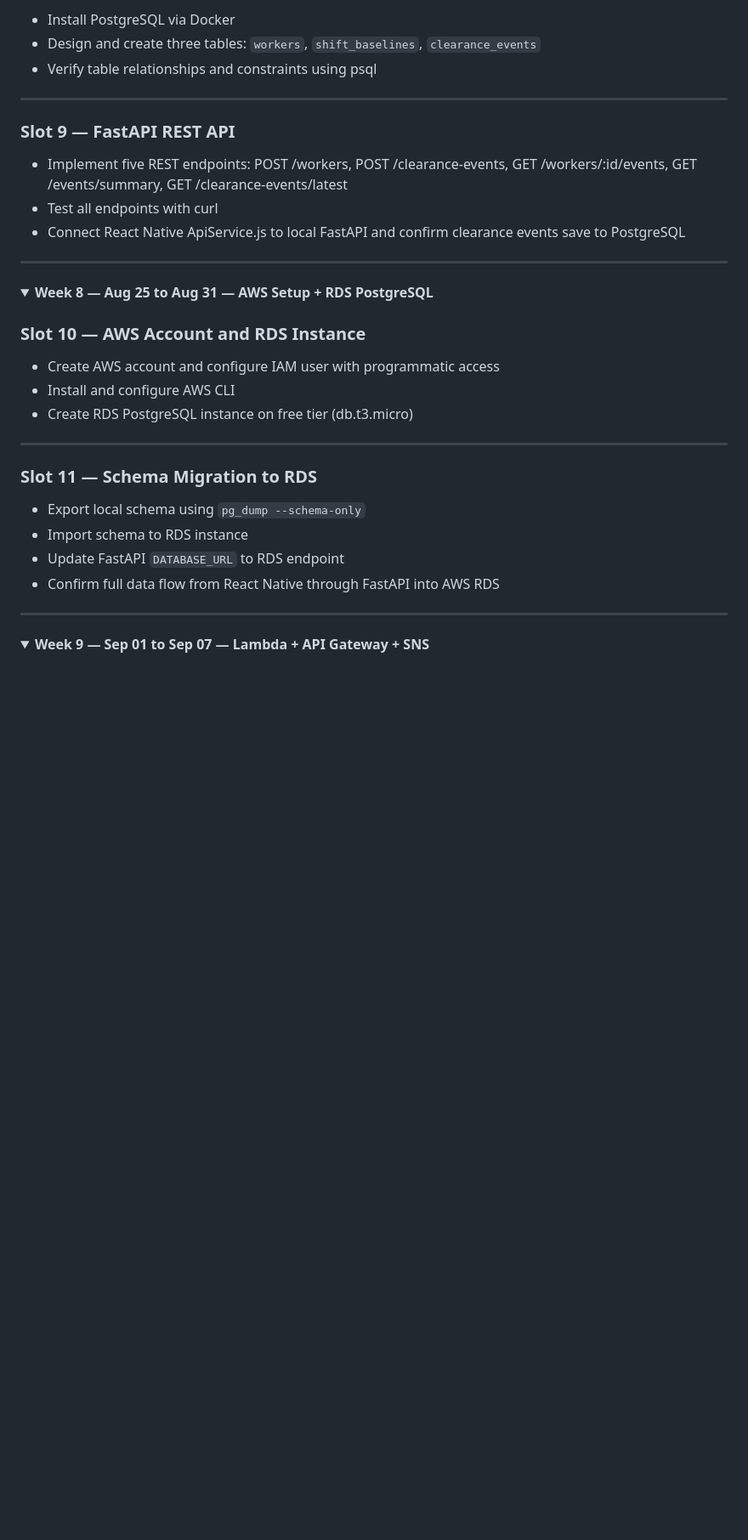
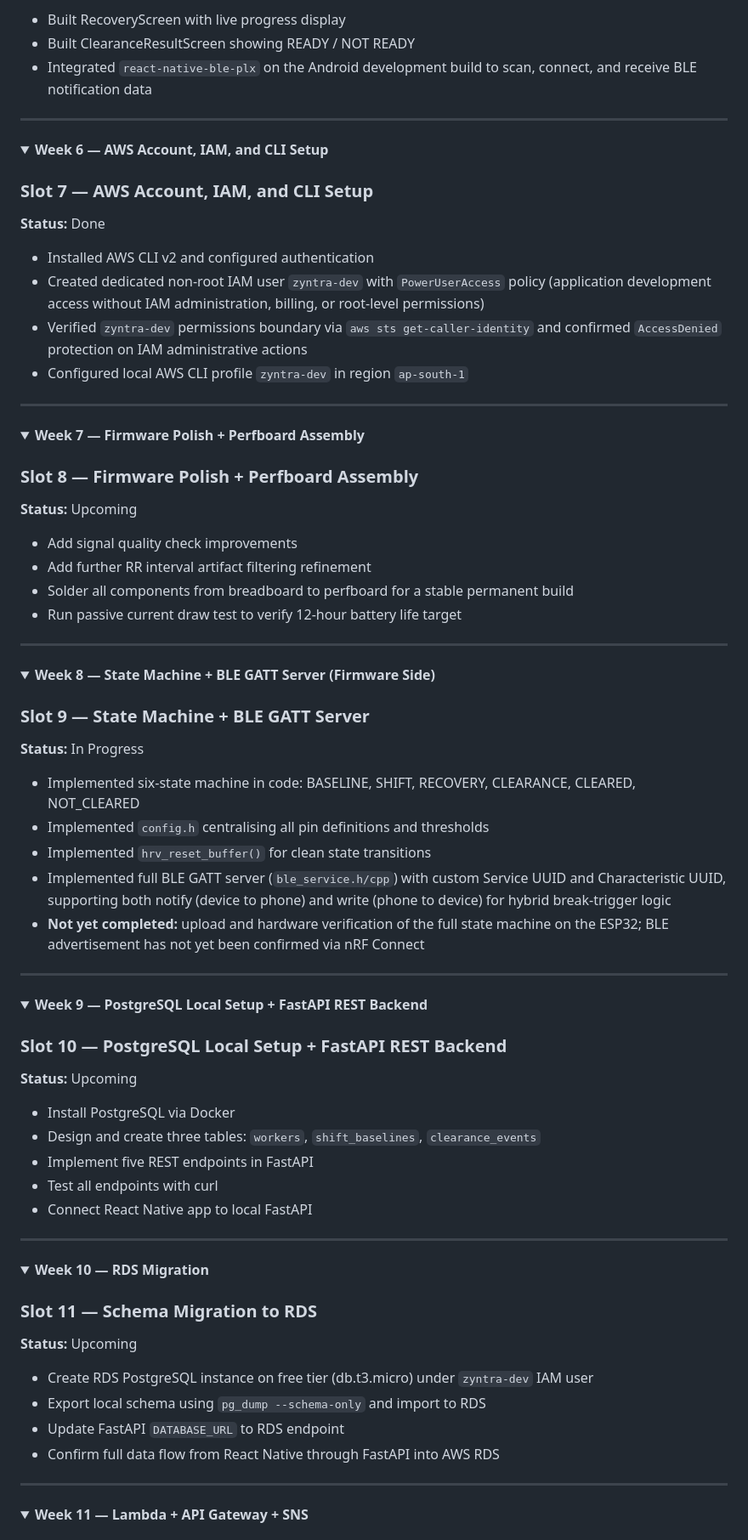
Before and after one commit to hasinidd/Zyntra_Sem5, a Markdown page: docs/weekly_plan.md, the part around one of its changes. Shown at 85% size. Rendered like a GitHub page; folded sections open; blank space fills up the shorter version.

```diff
--- a/docs/weekly_plan.md
+++ b/docs/weekly_plan.md
@@ -127,35 +114,82 @@
 
-- Install PostgreSQL via Docker
-- Design and create three tables: `workers`, `shift_baselines`, `clearance_events`
-- Verify table relationships and constraints using psql
-
----
-
-### Slot 9 — FastAPI REST API
-
-- Implement five REST endpoints: POST /workers, POST /clearance-events, GET /workers/:id/events, GET /events/summary, GET /clearance-events/latest
-- Test all endpoints with curl
-- Connect React Native ApiService.js to local FastAPI and confirm clearance events save to PostgreSQL
+- Built RecoveryScreen with live progress display
+- Built ClearanceResultScreen showing READY / NOT READY
+- Integrated `react-native-ble-plx` on the Android development build to scan, connect, and receive BLE notification data
 
 </details>
 
 ---
 
 <details>
-<summary><strong>Week 8 — Aug 25 to Aug 31 — AWS Setup + RDS PostgreSQL</strong></summary>
+<summary><strong>Week 6 — AWS Account, IAM, and CLI Setup</strong></summary>
 
-### Slot 10 — AWS Account and RDS Instance
+### Slot 7 — AWS Account, IAM, and CLI Setup
+**Status:** Done
 
-- Create AWS account and configure IAM user with programmatic access
-- Install and configure AWS CLI
-- Create RDS PostgreSQL instance on free tier (db.t3.micro)
+- Installed AWS CLI v2 and configured authentication
+- Created dedicated non-root IAM user `zyntra-dev` with `PowerUserAccess` policy (application development access without IAM administration, billing, or root-level permissions)
+- Verified `zyntra-dev` permissions boundary via `aws sts get-caller-identity` and confirmed `AccessDenied` protection on IAM administrative actions
+- Configured local AWS CLI profile `zyntra-dev` in region `ap-south-1`
+
+</details>
 
 ---
 
+<details>
+<summary><strong>Week 7 — Firmware Polish + Perfboard Assembly</strong></summary>
+
+### Slot 8 — Firmware Polish + Perfboard Assembly
+**Status:** Upcoming
+
+- Add signal quality check improvements
+- Add further RR interval artifact filtering refinement
+- Solder all components from breadboard to perfboard for a stable permanent build
+- Run passive current draw test to verify 12-hour battery life target
+
+</details>
+
+---
+
+<details>
+<summary><strong>Week 8 — State Machine + BLE GATT Server (Firmware Side)</strong></summary>
+
+### Slot 9 — State Machine + BLE GATT Server
+**Status:** In Progress
+
+- Implemented six-state machine in code: BASELINE, SHIFT, RECOVERY, CLEARANCE, CLEARED, NOT_CLEARED
+- Implemented `config.h` centralising all pin definitions and thresholds
+- Implemented `hrv_reset_buffer()` for clean state transitions
+- Implemented full BLE GATT server (`ble_service.h/cpp`) with custom Service UUID and Characteristic UUID, supporting both notify (device to phone) and write (phone to device) for hybrid break-trigger logic
+- **Not yet completed:** upload and hardware verification of the full state machine on the ESP32; BLE advertisement has not yet been confirmed via nRF Connect
+
+</details>
+
+---
+
+<details>
+<summary><strong>Week 9 — PostgreSQL Local Setup + FastAPI REST Backend</strong></summary>
+
+### Slot 10 — PostgreSQL Local Setup + FastAPI REST Backend
+**Status:** Upcoming
+
+- Install PostgreSQL via Docker
+- Design and create three tables: `workers`, `shift_baselines`, `clearance_events`
+- Implement five REST endpoints in FastAPI
+- Test all endpoints with curl
+- Connect React Native app to local FastAPI
+
+</details>
+
+---
+
+<details>
+<summary><strong>Week 10 — RDS Migration</strong></summary>
+
 ### Slot 11 — Schema Migration to RDS
+**Status:** Upcoming
 
-- Export local schema using `pg_dump --schema-only`
-- Import schema to RDS instance
+- Create RDS PostgreSQL instance on free tier (db.t3.micro) under `zyntra-dev` IAM user
+- Export local schema using `pg_dump --schema-only` and import to RDS
 - Update FastAPI `DATABASE_URL` to RDS endpoint
 - Confirm full data flow from React Native through FastAPI into AWS RDS
 
@@ -164,5 +198,5 @@
 ---
 
 <details>
-<summary><strong>Week 9 — Sep 01 to Sep 07 — Lambda + API Gateway + SNS</strong></summary>
+<summary><strong>Week 11 — Lambda + API Gateway + SNS</strong></summary>
 
```
Also changed, not shown: other parts of docs/weekly_plan.md (+63 -103 lines).
